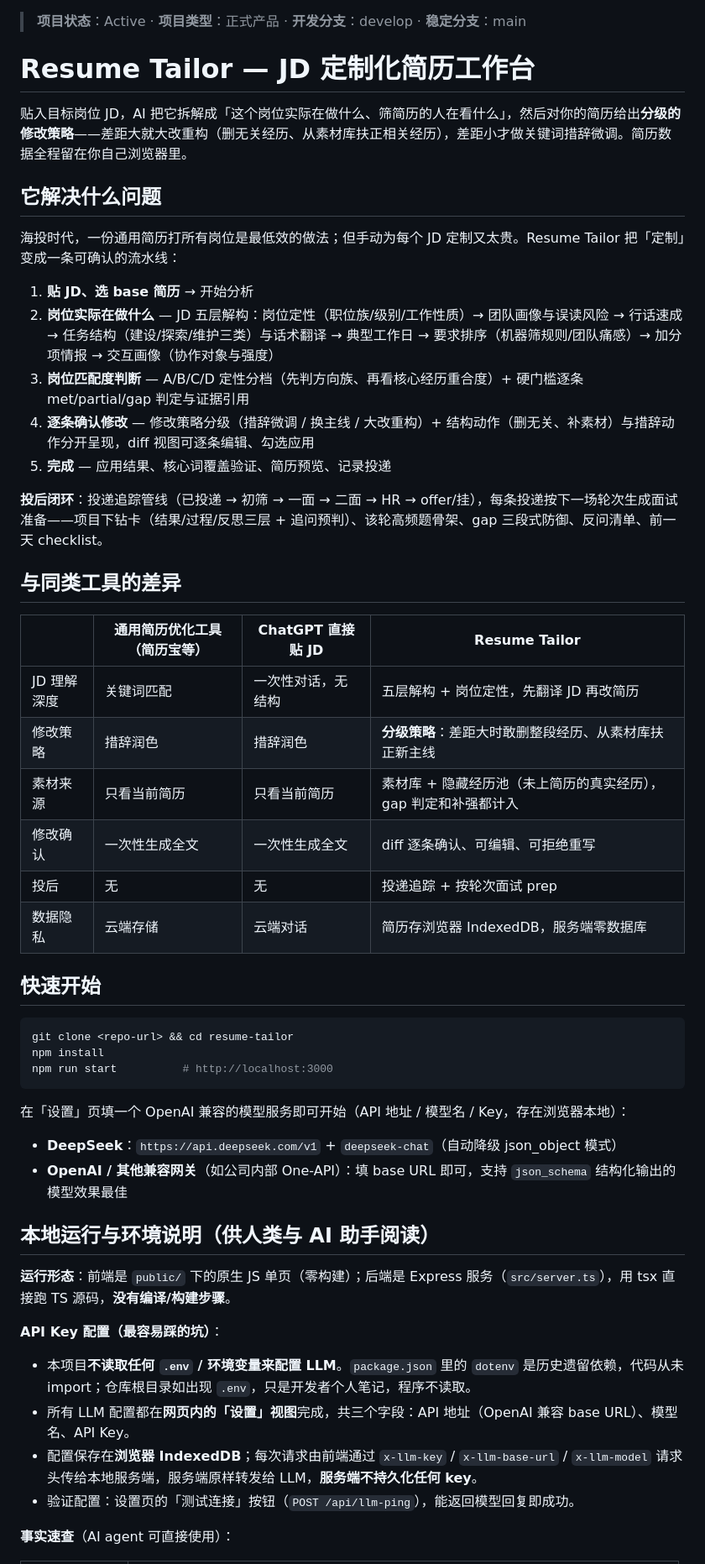
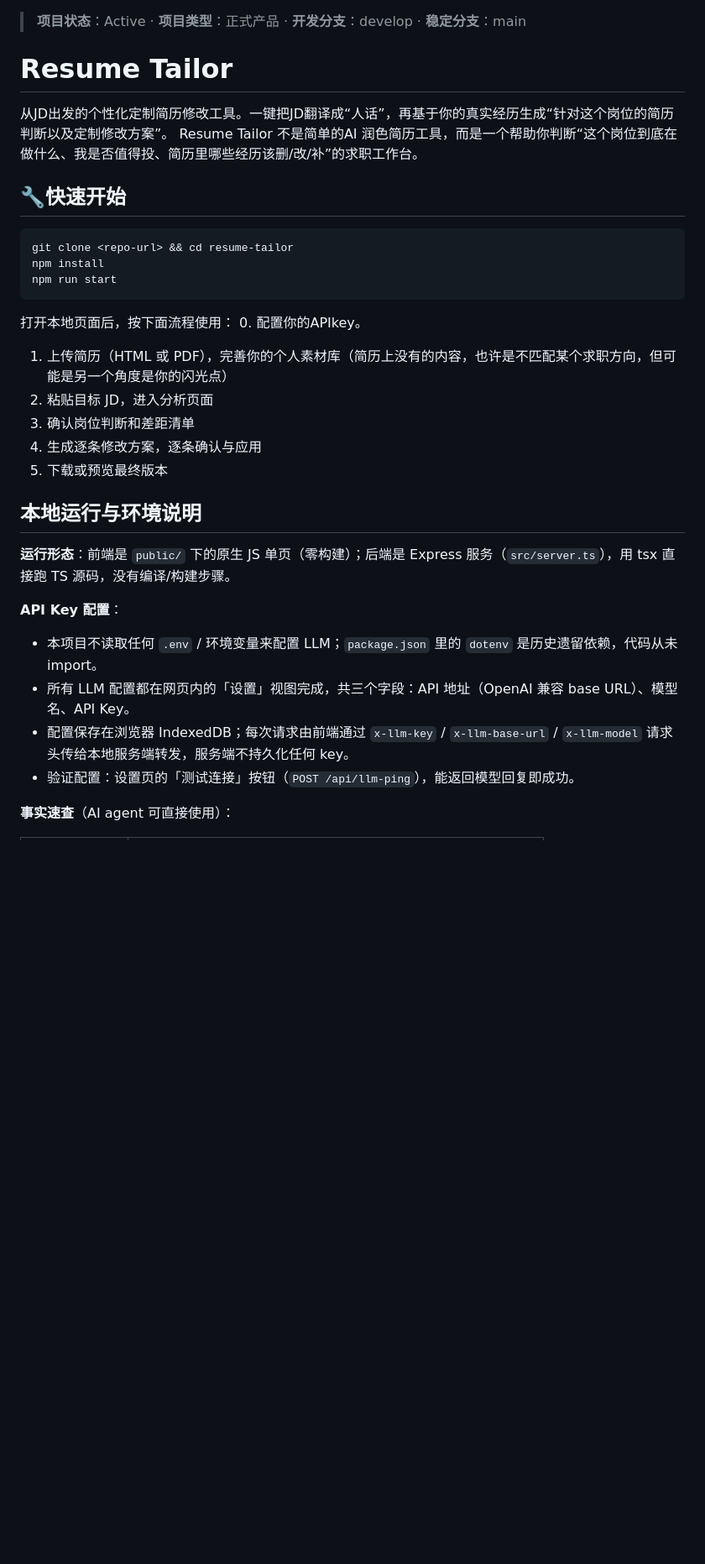
Before and after one commit to Chengsiyu-web/resume-tailor, a Markdown page: README.md, the part around one of its changes. Shown at 84% size. Rendered like a GitHub page; blank space fills up the shorter version.

Commit message:
revert: 恢复人工版 README，仅保留新增的本地运行与环境说明章节
Co-Authored-By: Claude Sonnet 5 <noreply@anthropic.com>

````diff
--- a/README.md
+++ b/README.md
@@ -1,53 +1,32 @@
 > **项目状态**：Active · **项目类型**：正式产品 · **开发分支**：develop · **稳定分支**：main
 
-# Resume Tailor — JD 定制化简历工作台
+# Resume Tailor
+从JD出发的个性化定制简历修改工具。一键把JD翻译成“人话”，再基于你的真实经历生成“针对这个岗位的简历判断以及定制修改方案”。
+Resume Tailor 不是简单的AI 润色简历工具，而是一个帮助你判断“这个岗位到底在做什么、我是否值得投、简历里哪些经历该删/改/补”的求职工作台。
 
-贴入目标岗位 JD，AI 把它拆解成「这个岗位实际在做什么、筛简历的人在看什么」，然后对你的简历给出**分级的修改策略**——差距大就大改重构（删无关经历、从素材库扶正相关经历），差距小才做关键词措辞微调。简历数据全程留在你自己浏览器里。
-
-## 它解决什么问题
-
-海投时代，一份通用简历打所有岗位是最低效的做法；但手动为每个 JD 定制又太贵。Resume Tailor 把「定制」变成一条可确认的流水线：
-
-1. **贴 JD、选 base 简历** → 开始分析
-2. **岗位实际在做什么** — JD 五层解构：岗位定性（职位族/级别/工作性质）→ 团队画像与误读风险 → 行话速成 → 任务结构（建设/探索/维护三类）与话术翻译 → 典型工作日 → 要求排序（机器筛规则/团队痛感）→ 加分项情报 → 交互画像（协作对象与强度）
-3. **岗位匹配度判断** — A/B/C/D 定性分档（先判方向族、再看核心经历重合度）+ 硬门槛逐条 met/partial/gap 判定与证据引用
-4. **逐条确认修改** — 修改策略分级（措辞微调 / 换主线 / 大改重构）+ 结构动作（删无关、补素材）与措辞动作分开呈现，diff 视图可逐条编辑、勾选应用
-5. **完成** — 应用结果、核心词覆盖验证、简历预览、记录投递
-
-**投后闭环**：投递追踪管线（已投递 → 初筛 → 一面 → 二面 → HR → offer/挂），每条投递按下一场轮次生成面试准备——项目下钻卡（结果/过程/反思三层 + 追问预判）、该轮高频题骨架、gap 三段式防御、反问清单、前一天 checklist。
-
-## 与同类工具的差异
-
-| | 通用简历优化工具（简历宝等） | ChatGPT 直接贴 JD | Resume Tailor |
-|---|---|---|---|
-| JD 理解深度 | 关键词匹配 | 一次性对话，无结构 | 五层解构 + 岗位定性，先翻译 JD 再改简历 |
-| 修改策略 | 措辞润色 | 措辞润色 | **分级策略**：差距大时敢删整段经历、从素材库扶正新主线 |
-| 素材来源 | 只看当前简历 | 只看当前简历 | 素材库 + 隐藏经历池（未上简历的真实经历），gap 判定和补强都计入 |
-| 修改确认 | 一次性生成全文 | 一次性生成全文 | diff 逐条确认、可编辑、可拒绝重写 |
-| 投后 | 无 | 无 | 投递追踪 + 按轮次面试 prep |
-| 数据隐私 | 云端存储 | 云端对话 | 简历存浏览器 IndexedDB，服务端零数据库 |
-
-## 快速开始
+## 🔧快速开始
 
 ```bash
 git clone <repo-url> && cd resume-tailor
 npm install
-npm run start          # http://localhost:3000
+npm run start
 ```
+打开本地页面后，按下面流程使用：
+0. 配置你的APIkey。
+1. 上传简历（HTML 或 PDF），完善你的个人素材库（简历上没有的内容，也许是不匹配某个求职方向，但可能是另一个角度是你的闪光点）
+2. 粘贴目标 JD，进入分析页面
+3. 确认岗位判断和差距清单
+4. 生成逐条修改方案，逐条确认与应用
+5. 下载或预览最终版本
 
-在「设置」页填一个 OpenAI 兼容的模型服务即可开始（API 地址 / 模型名 / Key，存在浏览器本地）：
+## 本地运行与环境说明
 
-- **DeepSeek**：`https://api.deepseek.com/v1` + `deepseek-chat`（自动降级 json_object 模式）
-- **OpenAI / 其他兼容网关**（如公司内部 One-API）：填 base URL 即可，支持 `json_schema` 结构化输出的模型效果最佳
+**运行形态**：前端是 `public/` 下的原生 JS 单页（零构建）；后端是 Express 服务（`src/server.ts`），用 tsx 直接跑 TS 源码，没有编译/构建步骤。
 
-## 本地运行与环境说明（供人类与 AI 助手阅读）
-
-**运行形态**：前端是 `public/` 下的原生 JS 单页（零构建）；后端是 Express 服务（`src/server.ts`），用 tsx 直接跑 TS 源码，**没有编译/构建步骤**。
-
-**API Key 配置（最容易踩的坑）**：
-- 本项目**不读取任何 `.env` / 环境变量来配置 LLM**。`package.json` 里的 `dotenv` 是历史遗留依赖，代码从未 import；仓库根目录如出现 `.env`，只是开发者个人笔记，程序不读取。
-- 所有 LLM 配置都在**网页内的「设置」视图**完成，共三个字段：API 地址（OpenAI 兼容 base URL）、模型名、API Key。
-- 配置保存在**浏览器 IndexedDB**；每次请求由前端通过 `x-llm-key` / `x-llm-base-url` / `x-llm-model` 请求头传给本地服务端，服务端原样转发给 LLM，**服务端不持久化任何 key**。
+**API Key 配置**：
+- 本项目不读取任何 `.env` / 环境变量来配置 LLM；`package.json` 里的 `dotenv` 是历史遗留依赖，代码从未 import。
+- 所有 LLM 配置都在网页内的「设置」视图完成，共三个字段：API 地址（OpenAI 兼容 base URL）、模型名、API Key。
+- 配置保存在浏览器 IndexedDB；每次请求由前端通过 `x-llm-key` / `x-llm-base-url` / `x-llm-model` 请求头传给本地服务端转发，服务端不持久化任何 key。
 - 验证配置：设置页的「测试连接」按钮（`POST /api/llm-ping`），能返回模型回复即成功。
 
 **事实速查**（AI agent 可直接使用）：
````
Also changed, not shown: other parts of README.md (+84 -32 lines).
